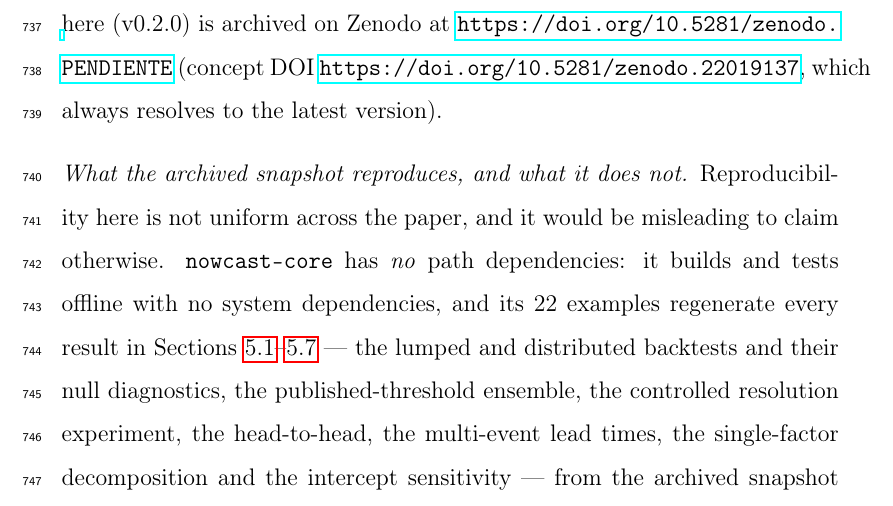
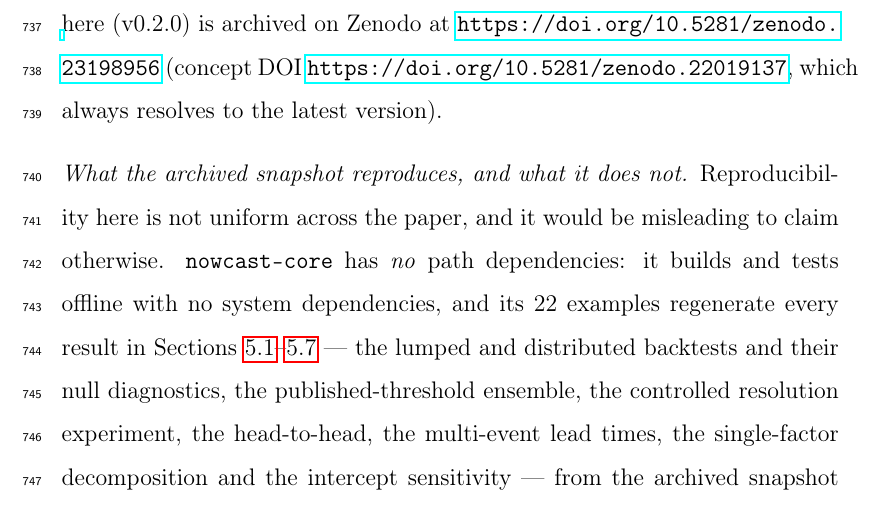
Before and after one commit to franciscoparrao/nowcast, a LaTeX paper (docs/paper/nowcast-ems.tex): part of page 42 of 52, cut so that both start at the same text. Compiled offline with pdfLaTeX.

Commit message:
docs(paper): DOI de la versión v0.2.0 en Zenodo (10.5281/zenodo.23198956, reservado en borrador)
Co-Authored-By: Claude Opus 5.5 (1M context) <noreply@anthropic.com>

```diff
--- a/docs/paper/nowcast-ems.tex
+++ b/docs/paper/nowcast-ems.tex
@@ -1193,7 +1193,7 @@ The \texttt{nowcast} source (twelve Rust crates, including a command-line runner
 PyO3 Python bindings, plus thirty-six examples) and all data-extraction scripts
 are openly available at \url{https://github.com/franciscoparrao/nowcast} under the
 MIT or Apache-2.0 licence; a citable snapshot of the version used here (v0.2.0) is archived on
-Zenodo at \url{https://doi.org/10.5281/zenodo.PENDIENTE} (concept DOI
+Zenodo at \url{https://doi.org/10.5281/zenodo.23198956} (concept DOI
 \url{https://doi.org/10.5281/zenodo.22019137}, which always resolves to the
 latest version).
 
```
